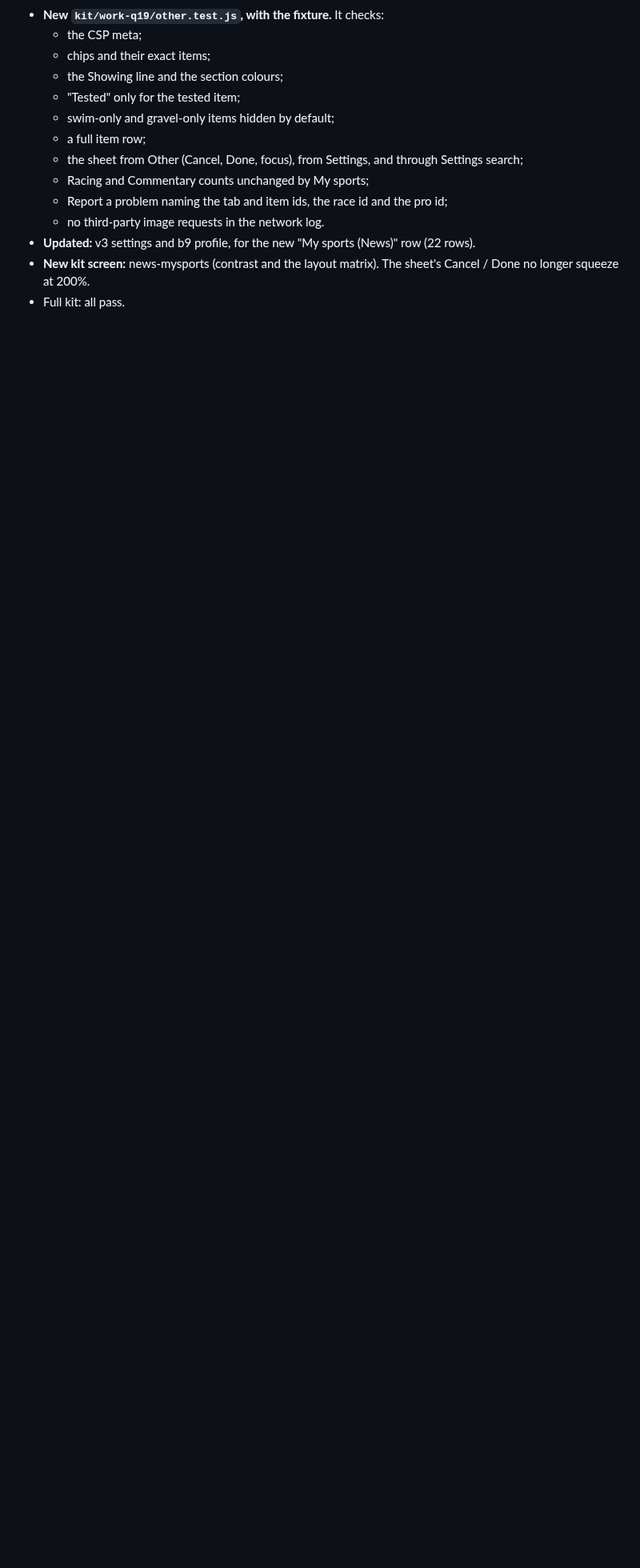
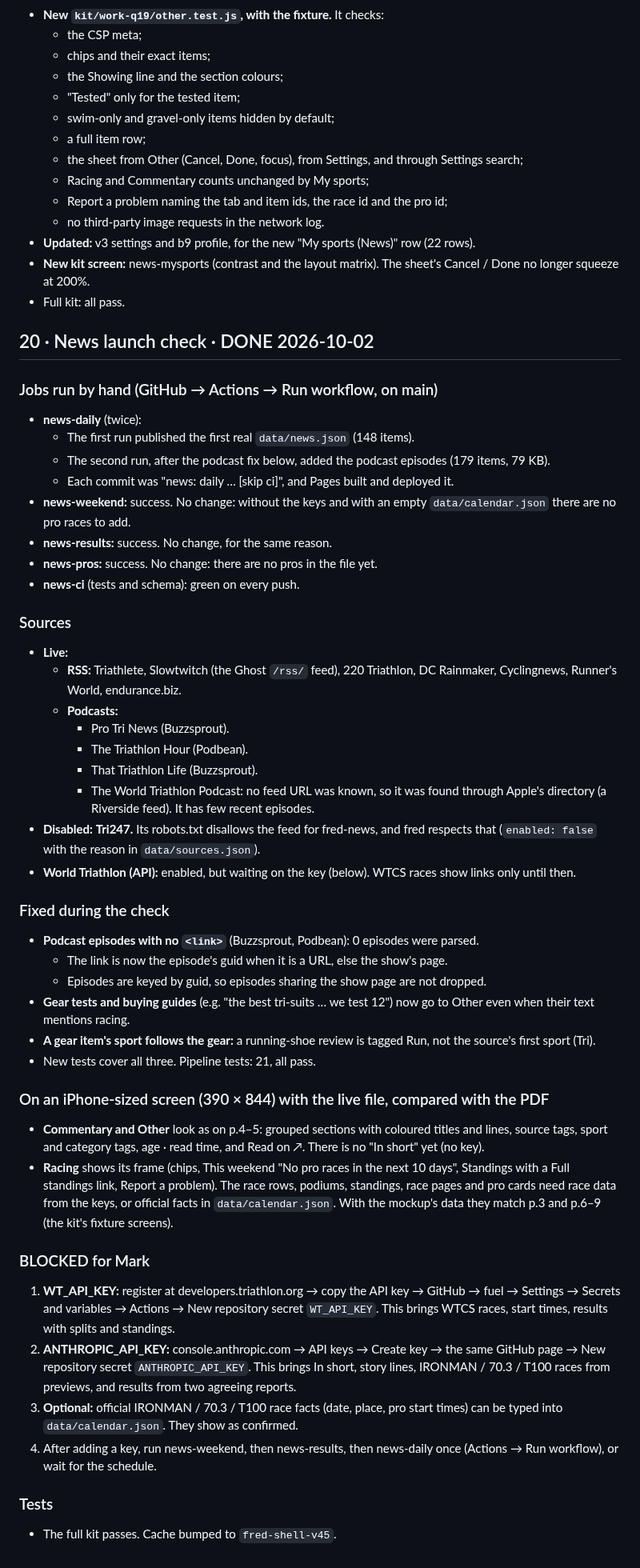
Before and after one commit to marksmccabe-ctrl/fuel, a Markdown page: QUEUE_LOG.md, the part around the change. Shown at 80% size. GitHub-like rendering; blank space fills up the shorter version.

Commit message:
q20: log + DONE
Co-Authored-By: Claude Opus 5.5 <noreply@anthropic.com>
Claude-Session: https://claude.ai/code/session_013LcSv3VsC77UxEUREZnsy7

```diff
--- a/QUEUE_LOG.md
+++ b/QUEUE_LOG.md
@@ -1200,3 +1200,47 @@ This container can't reach the news sites, so each URL was found by web search.
 - **Updated:** v3 settings and b9 profile, for the new "My sports (News)" row (22 rows).
 - **New kit screen:** news-mysports (contrast and the layout matrix). The sheet's Cancel / Done no longer squeeze at 200%.
 - Full kit: all pass.
+
+## 20 · News launch check · DONE 2026-10-02
+
+### Jobs run by hand (GitHub → Actions → Run workflow, on main)
+- **news-daily** (twice):
+  - The first run published the first real `data/news.json` (148 items).
+  - The second run, after the podcast fix below, added the podcast episodes (179 items, 79 KB).
+  - Each commit was "news: daily … [skip ci]", and Pages built and deployed it.
+- **news-weekend:** success. No change: without the keys and with an empty `data/calendar.json` there are no pro races to add.
+- **news-results:** success. No change, for the same reason.
+- **news-pros:** success. No change: there are no pros in the file yet.
+- **news-ci** (tests and schema): green on every push.
+
+### Sources
+- **Live:**
+  - **RSS:** Triathlete, Slowtwitch (the Ghost `/rss/` feed), 220 Triathlon, DC Rainmaker, Cyclingnews, Runner's World, endurance.biz.
+  - **Podcasts:**
+    - Pro Tri News (Buzzsprout).
+    - The Triathlon Hour (Podbean).
+    - That Triathlon Life (Buzzsprout).
+    - The World Triathlon Podcast: no feed URL was known, so it was found through Apple's directory (a Riverside feed). It has few recent episodes.
+- **Disabled:** **Tri247.** Its robots.txt disallows the feed for fred-news, and fred respects that (`enabled: false` with the reason in `data/sources.json`).
+- **World Triathlon (API):** enabled, but waiting on the key (below). WTCS races show links only until then.
+
+### Fixed during the check
+- **Podcast episodes with no `<link>`** (Buzzsprout, Podbean): 0 episodes were parsed.
+  - The link is now the episode's guid when it is a URL, else the show's page.
+  - Episodes are keyed by guid, so episodes sharing the show page are not dropped.
+- **Gear tests and buying guides** (e.g. "the best tri-suits … we test 12") now go to Other even when their text mentions racing.
+- **A gear item's sport follows the gear:** a running-shoe review is tagged Run, not the source's first sport (Tri).
+- New tests cover all three. Pipeline tests: 21, all pass.
+
+### On an iPhone-sized screen (390 × 844) with the live file, compared with the PDF
+- **Commentary and Other** look as on p.4–5: grouped sections with coloured titles and lines, source tags, sport and category tags, age · read time, and Read on ↗. There is no "In short" yet (no key).
+- **Racing** shows its frame (chips, This weekend "No pro races in the next 10 days", Standings with a Full standings link, Report a problem). The race rows, podiums, standings, race pages and pro cards need race data from the keys, or official facts in `data/calendar.json`. With the mockup's data they match p.3 and p.6–9 (the kit's fixture screens).
+
+### BLOCKED for Mark
+1. **WT_API_KEY:** register at developers.triathlon.org → copy the API key → GitHub → fuel → Settings → Secrets and variables → Actions → New repository secret `WT_API_KEY`. This brings WTCS races, start times, results with splits and standings.
+2. **ANTHROPIC_API_KEY:** console.anthropic.com → API keys → Create key → the same GitHub page → New repository secret `ANTHROPIC_API_KEY`. This brings In short, story lines, IRONMAN / 70.3 / T100 races from previews, and results from two agreeing reports.
+3. **Optional:** official IRONMAN / 70.3 / T100 race facts (date, place, pro start times) can be typed into `data/calendar.json`. They show as confirmed.
+4. After adding a key, run news-weekend, then news-results, then news-daily once (Actions → Run workflow), or wait for the schedule.
+
+### Tests
+- The full kit passes. Cache bumped to `fred-shell-v45`.
```
Also changed, not shown: QUEUE.md (+2 -1 lines).
